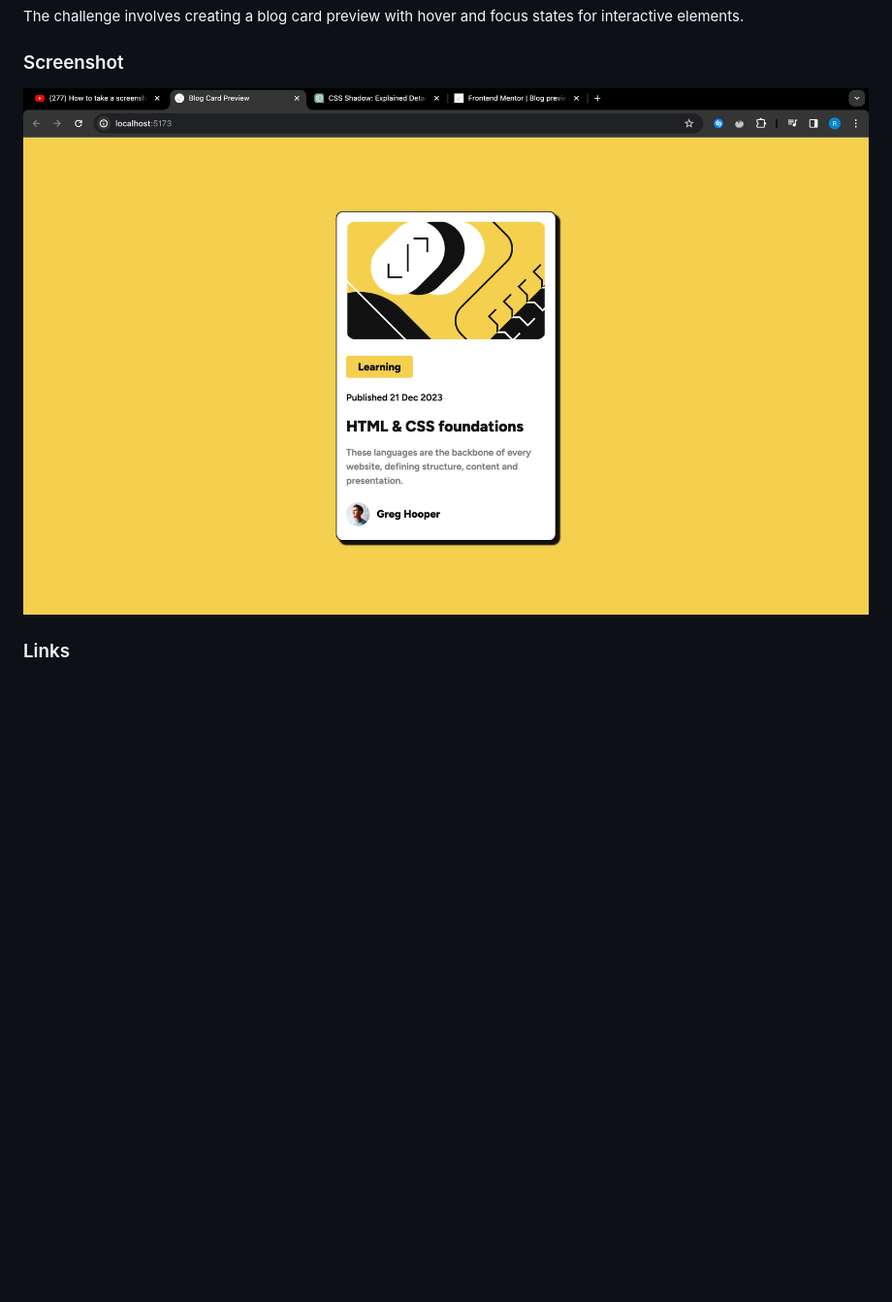
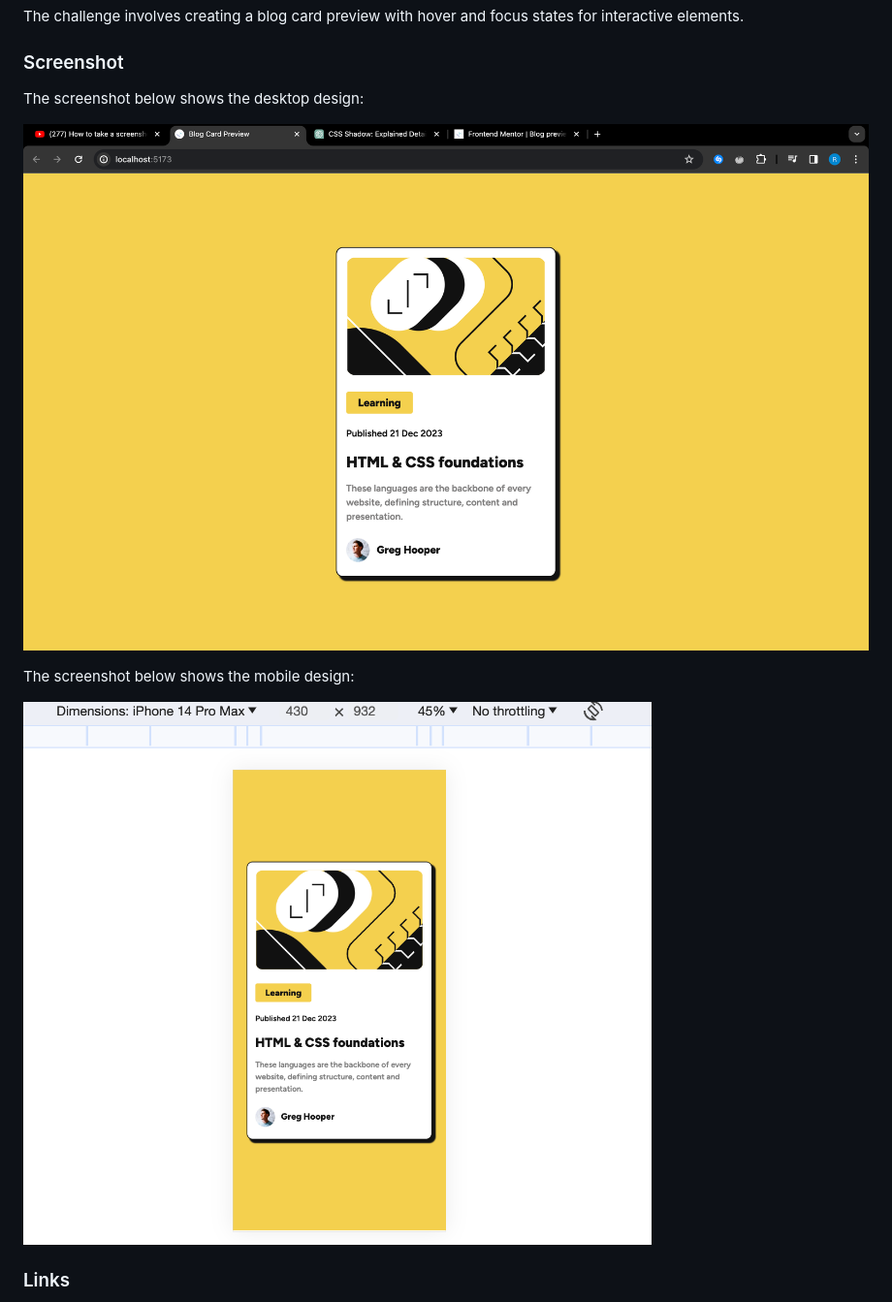
Before and after one commit to richard9809/blog-preview-card, a Markdown page: README.md, the part around the change. Shown: that part at 97% size. Rendered like a GitHub page; pictures changed too: screenshot-mobile.png (added); blank space fills up the shorter version.

Commit message:
Added mobile design screenshot

```diff
--- a/README.md
+++ b/README.md
@@ -25,8 +25,13 @@ The challenge involves creating a blog card preview with hover and focus states
 
 ### Screenshot
 
-![](./screenshot.png)
+The screenshot below shows the desktop design:
 
+![](./screenshot-desktop.png)
+
+The screenshot below shows the mobile design:
+
+![](./screenshot-mobile.png)
 
 ### Links
 
```
Also changed, not shown: screenshot-desktop.png (renamed from screenshot.png).
